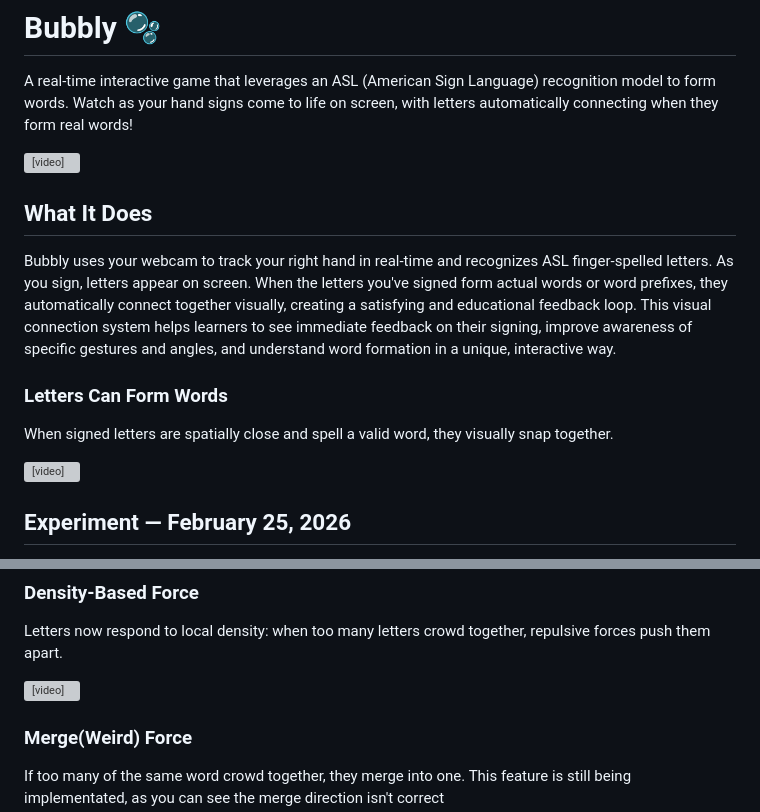
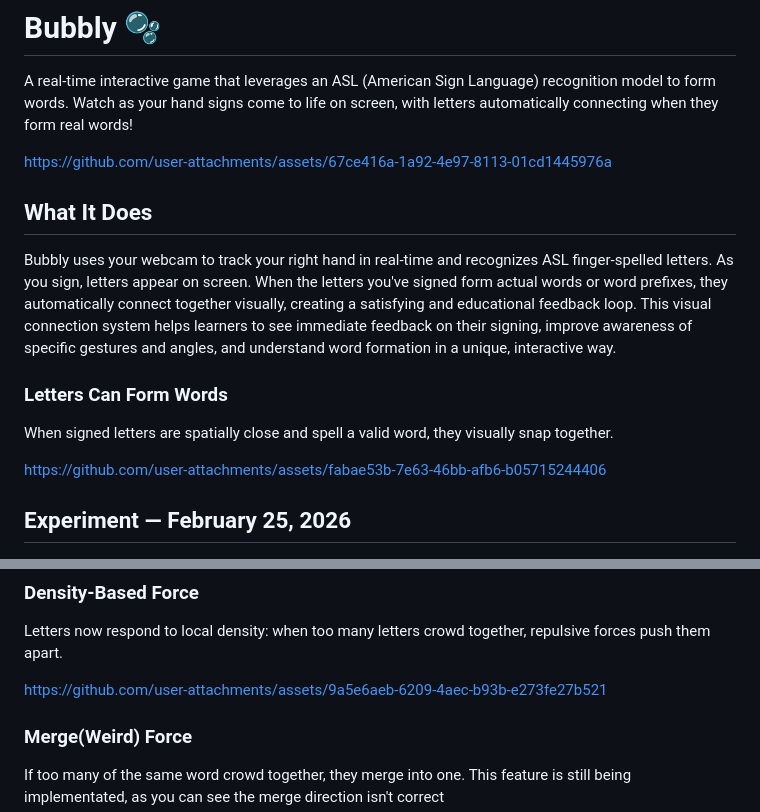
Before and after one commit to natsuki615/bubbly, a Markdown page: README.md, 2 parts joined by grey strips. Drawn GitHub-style; grey boxes are pictures that could not be loaded.

```diff
--- a/README.md
+++ b/README.md
@@ -3,7 +3,9 @@
 A real-time interactive game that leverages an ASL (American Sign Language) recognition model to form words. Watch as your hand signs come to life on screen, with letters automatically connecting when they form real words!
 
 <!-- <img src="./assets/intro.gif" alt="Bubbly Demo" width="100%"> -->
-<video src="./assets/intro.mp4" controls></video>
+<!-- <video src="./assets/intro.mp4" controls></video> -->
+https://github.com/user-attachments/assets/67ce416a-1a92-4e97-8113-01cd1445976a
+
 
 <!-- ## Inspiration
 
@@ -19,7 +21,10 @@ This visual connection system helps learners to see immediate feedback on their
 When signed letters are spatially close and spell a valid word, they visually snap together.
 
 <!-- <img src="./assets/make_words.gif" alt="Bubbly Demo" width="100%"> -->
-<video src="./assets/make_words.mp4" controls></video>
+<!-- <video src="./assets/make_words.mp4" controls></video> -->
+
+https://github.com/user-attachments/assets/fabae53b-7e63-46bb-afb6-b05715244406
+
 
 ## Experiment — February 25, 2026
 
@@ -39,7 +44,10 @@ Each letter bubble is now influenced by a Perlin noise field, giving them organi
 Letters now respond to local density: when too many letters crowd together, repulsive forces push them apart.
 
 <!-- <img src="./assets/density.gif" alt="Bubbly Demo" width="100%"> -->
-<video src="./assets/density.mp4" controls></video>
+<!-- <video src="./assets/density.mp4" controls></video> -->
+
+https://github.com/user-attachments/assets/9a5e6aeb-6209-4aec-b93b-e273fe27b521
+
 
 ### Merge(Weird) Force
 
```
